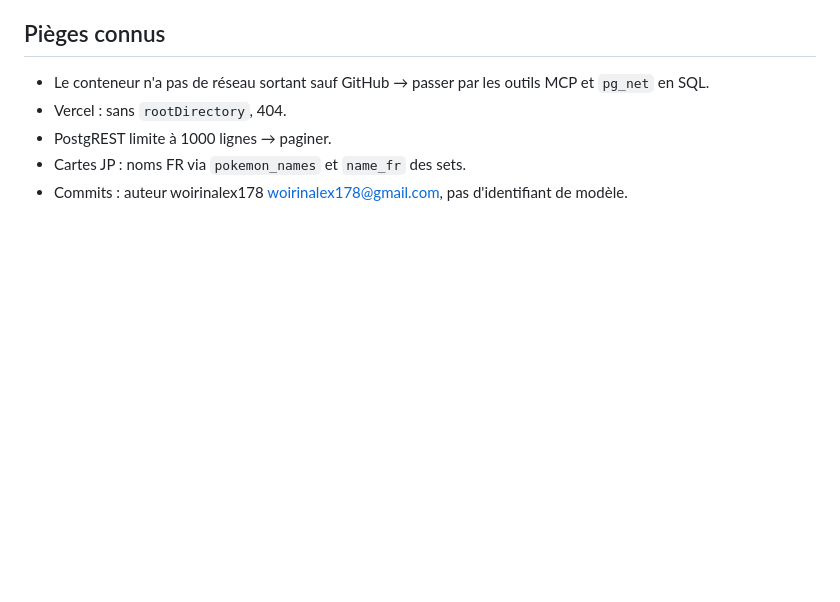
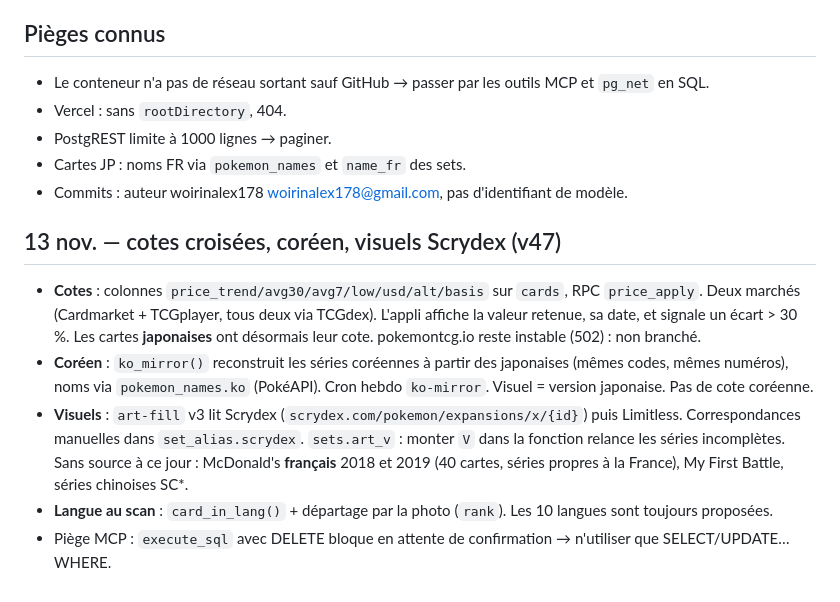
Before and after one commit to woirinalex178-cloud/avatar-prof, a Markdown page: table-des-doubles/REPRISE.md, the part around the change. Rendered like a GitHub page; blank space fills up the shorter version.

Commit message:
Notes de reprise : cotes croisées, coréen, visuels Scrydex
Co-Authored-By: Claude Fable 5.2 <noreply@anthropic.com>
Claude-Session: https://claude.ai/code/session_011Qe7WXLUH75kfxmqyfPzXB

```diff
--- a/table-des-doubles/REPRISE.md
+++ b/table-des-doubles/REPRISE.md
@@ -116,3 +116,12 @@
 - PostgREST limite à 1000 lignes → paginer.
 - Cartes JP : noms FR via `pokemon_names` et `name_fr` des sets.
 - Commits : auteur woirinalex178 <woirinalex178@gmail.com>, pas d'identifiant de modèle.
+
+
+## 13 nov. — cotes croisées, coréen, visuels Scrydex (v47)
+- **Cotes** : colonnes `price_trend/avg30/avg7/low/usd/alt/basis` sur `cards`, RPC `price_apply`. Deux marchés (Cardmarket + TCGplayer, tous deux via TCGdex). L'appli affiche la valeur retenue, sa date, et signale un écart > 30 %. Les cartes **japonaises** ont désormais leur cote. pokemontcg.io reste instable (502) : non branché.
+- **Coréen** : `ko_mirror()` reconstruit les séries coréennes à partir des japonaises (mêmes codes, mêmes numéros), noms via `pokemon_names.ko` (PokéAPI). Cron hebdo `ko-mirror`. Visuel = version japonaise. Pas de cote coréenne.
+- **Visuels** : `art-fill` v3 lit Scrydex (`scrydex.com/pokemon/expansions/x/{id}`) puis Limitless. Correspondances manuelles dans `set_alias.scrydex`. `sets.art_v` : monter `V` dans la fonction relance les séries incomplètes.
+  Sans source à ce jour : McDonald's **français** 2018 et 2019 (40 cartes, séries propres à la France), My First Battle, séries chinoises SC*.
+- **Langue au scan** : `card_in_lang()` + départage par la photo (`rank`). Les 10 langues sont toujours proposées.
+- Piège MCP : `execute_sql` avec DELETE bloque en attente de confirmation → n'utiliser que SELECT/UPDATE…WHERE.
```
Also changed, not shown: 1 other file.
